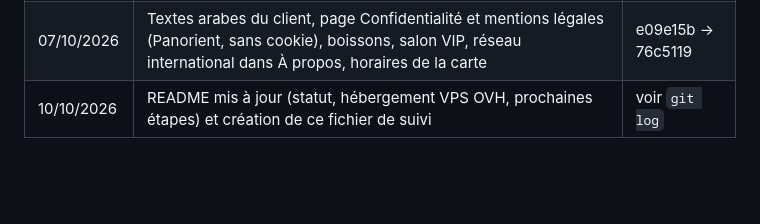
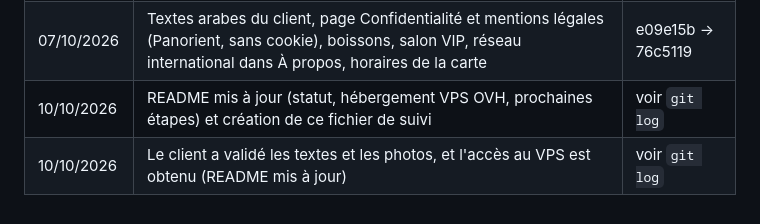
Before and after one commit to ridha0475/chef-eyad-tunisie-website, a Markdown page: AGENTS.md, the part around the change. Rendered like a GitHub page; blank space fills up the shorter version.

```diff
--- a/AGENTS.md
+++ b/AGENTS.md
@@ -48,3 +48,4 @@ Ce fichier s'adresse à toute IA ou à toute personne qui reprend le projet (Cla
 | 02/10/2026 | Les 6 pages sont designées et GitHub Pages est activé. Photothèque du client rapatriée ; les images IA et la photo internet sont archivées | bc1d69c |
 | 07/10/2026 | Textes arabes du client, page Confidentialité et mentions légales (Panorient, sans cookie), boissons, salon VIP, réseau international dans À propos, horaires de la carte | e09e15b → 76c5119 |
 | 10/10/2026 | README mis à jour (statut, hébergement VPS OVH, prochaines étapes) et création de ce fichier de suivi | voir `git log` |
+| 10/10/2026 | Le client a validé les textes et les photos, et l'accès au VPS est obtenu (README mis à jour) | voir `git log` |
```
Also changed, not shown: README.md (+3 -3 lines).
